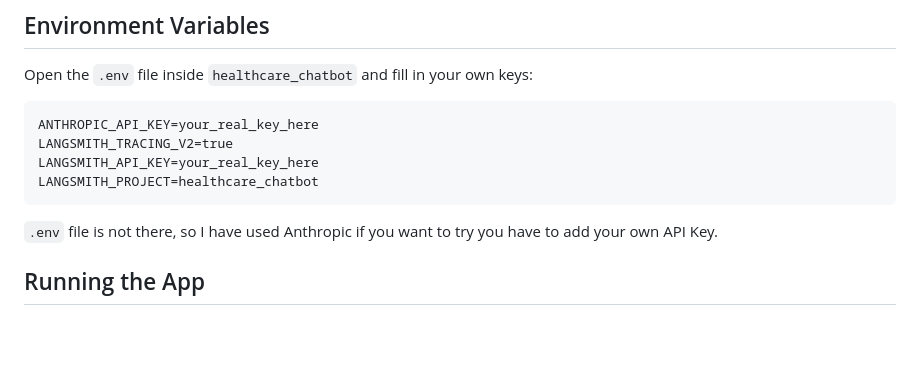
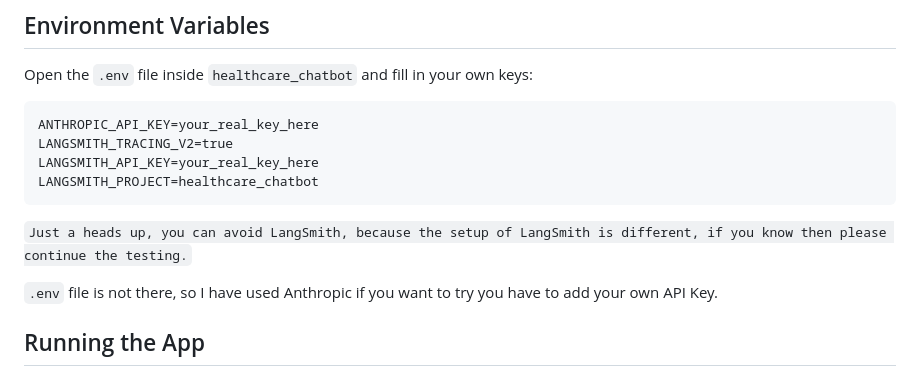
Before and after one commit to shabbu8111999/Healthcare_AI_Chatbot, a Markdown page: README.md, the part around the change. Rendered like a GitHub page; blank space fills up the shorter version.

````diff
--- a/README.md
+++ b/README.md
@@ -122,6 +122,7 @@ LANGSMITH_TRACING_V2=true
 LANGSMITH_API_KEY=your_real_key_here
 LANGSMITH_PROJECT=healthcare_chatbot
 ```
+`Just a heads up, you can avoid LangSmith, because the setup of LangSmith is different, if you know then please continue the testing.`
 
 `.env` file is not there, so I have used Anthropic if you want to try you have to add your own API Key.
 
````
